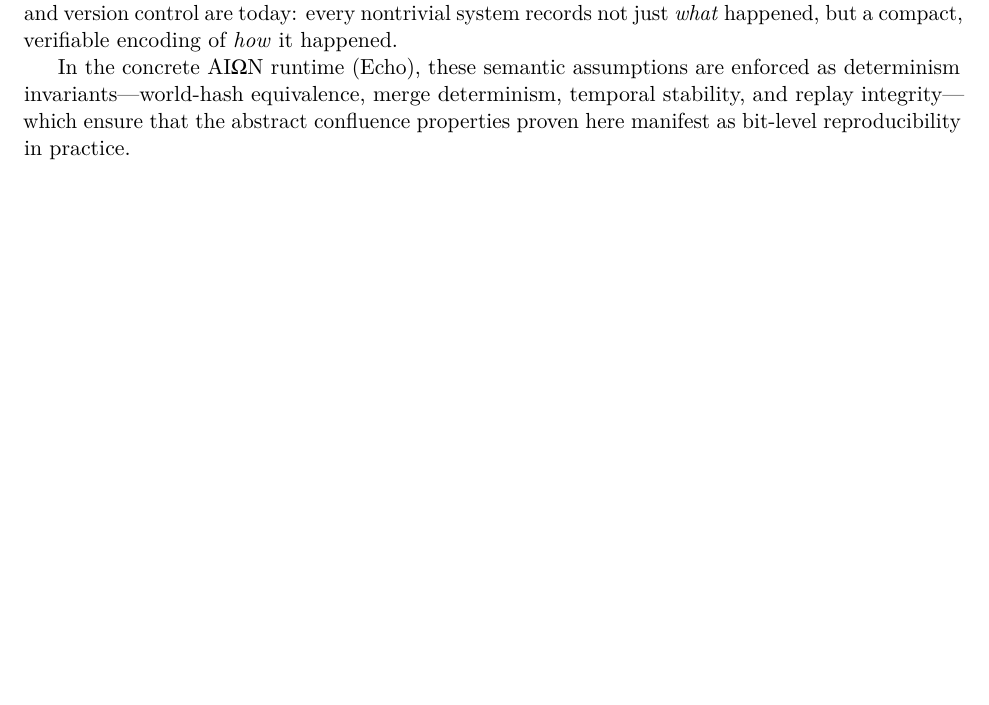
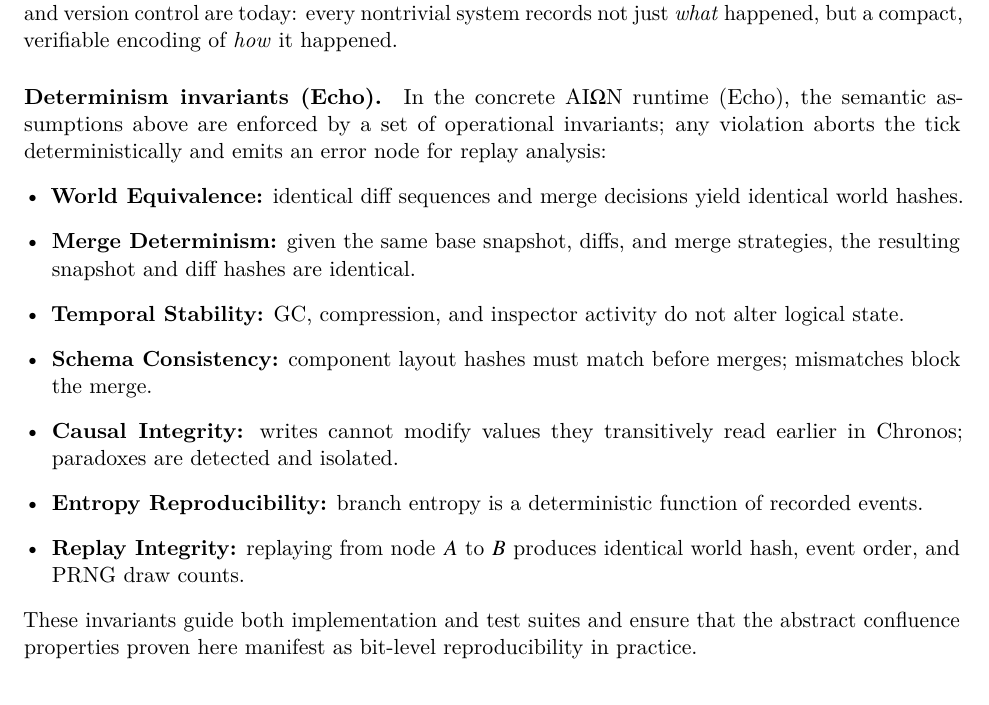
Before and after one commit to flyingrobots/aion, a LaTeX paper (aion-holography/main.tex, which reads aion-holography/discussion.tex): part of page 29 of 31, cut so that both start at the same text. Compiled offline with pdfLaTeX.

Commit message:
Inline Echo determinism invariants

```diff
--- a/aion-holography/discussion.tex
+++ b/aion-holography/discussion.tex
@@ -94,8 +94,28 @@ standard as content-addressing and version control are today: every
 nontrivial system records not just \emph{what} happened, but a
 compact, verifiable encoding of \emph{how} it happened.
 
-In the concrete \AION{} runtime (Echo), these semantic assumptions are
-enforced as determinism invariants---world-hash equivalence, merge
-determinism, temporal stability, and replay integrity---which ensure
+\paragraph{Determinism invariants (Echo).}
+In the concrete \AION{} runtime (Echo), the semantic assumptions above
+are enforced by a set of operational invariants; any violation aborts
+the tick deterministically and emits an error node for replay analysis:
+\begin{itemize}[leftmargin=*]
+  \item \textbf{World Equivalence:} identical diff sequences and merge
+    decisions yield identical world hashes.
+  \item \textbf{Merge Determinism:} given the same base snapshot, diffs,
+    and merge strategies, the resulting snapshot and diff hashes are
+    identical.
+  \item \textbf{Temporal Stability:} GC, compression, and inspector
+    activity do not alter logical state.
+  \item \textbf{Schema Consistency:} component layout hashes must match
+    before merges; mismatches block the merge.
+  \item \textbf{Causal Integrity:} writes cannot modify values they
+    transitively read earlier in Chronos; paradoxes are detected and
+    isolated.
+  \item \textbf{Entropy Reproducibility:} branch entropy is a
+    deterministic function of recorded events.
+  \item \textbf{Replay Integrity:} replaying from node $A$ to $B$
+    produces identical world hash, event order, and PRNG draw counts.
+\end{itemize}
+These invariants guide both implementation and test suites and ensure
 that the abstract confluence properties proven here manifest as
 bit-level reproducibility in practice.
```
